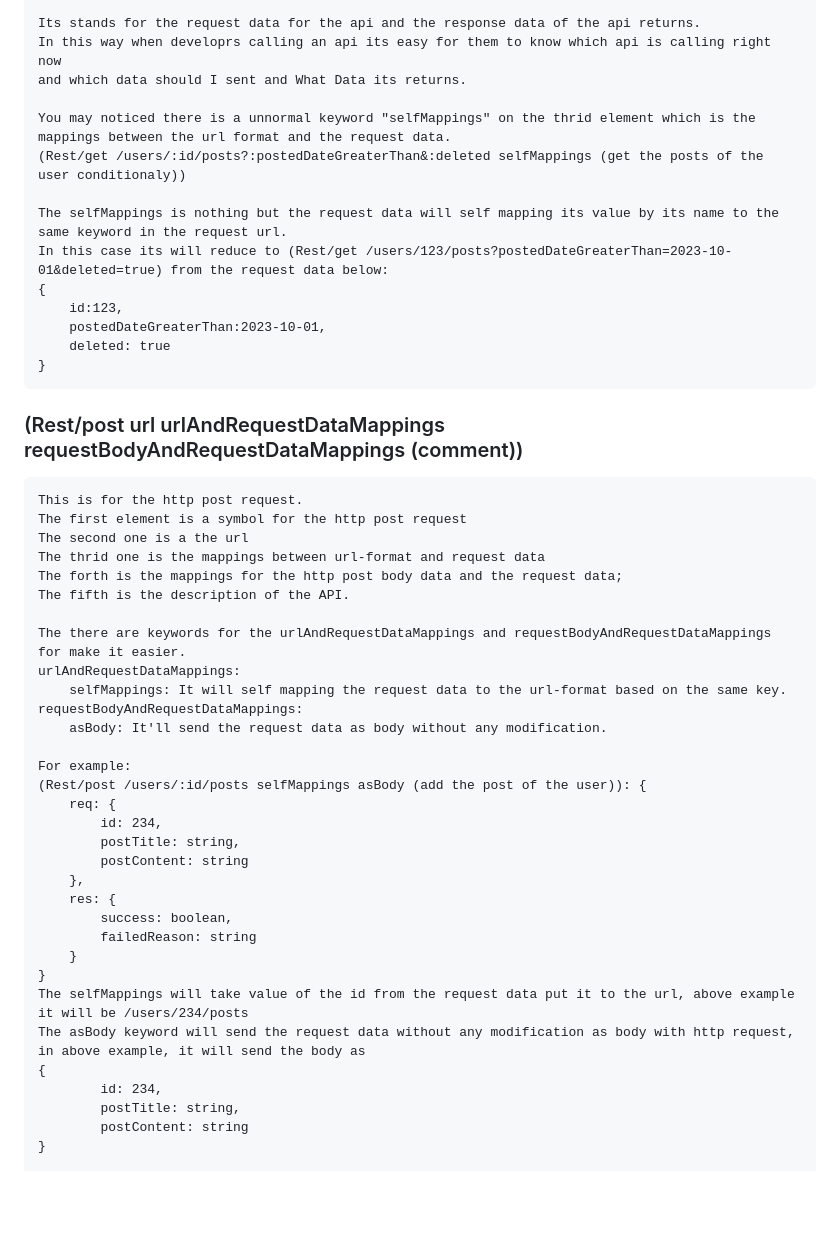
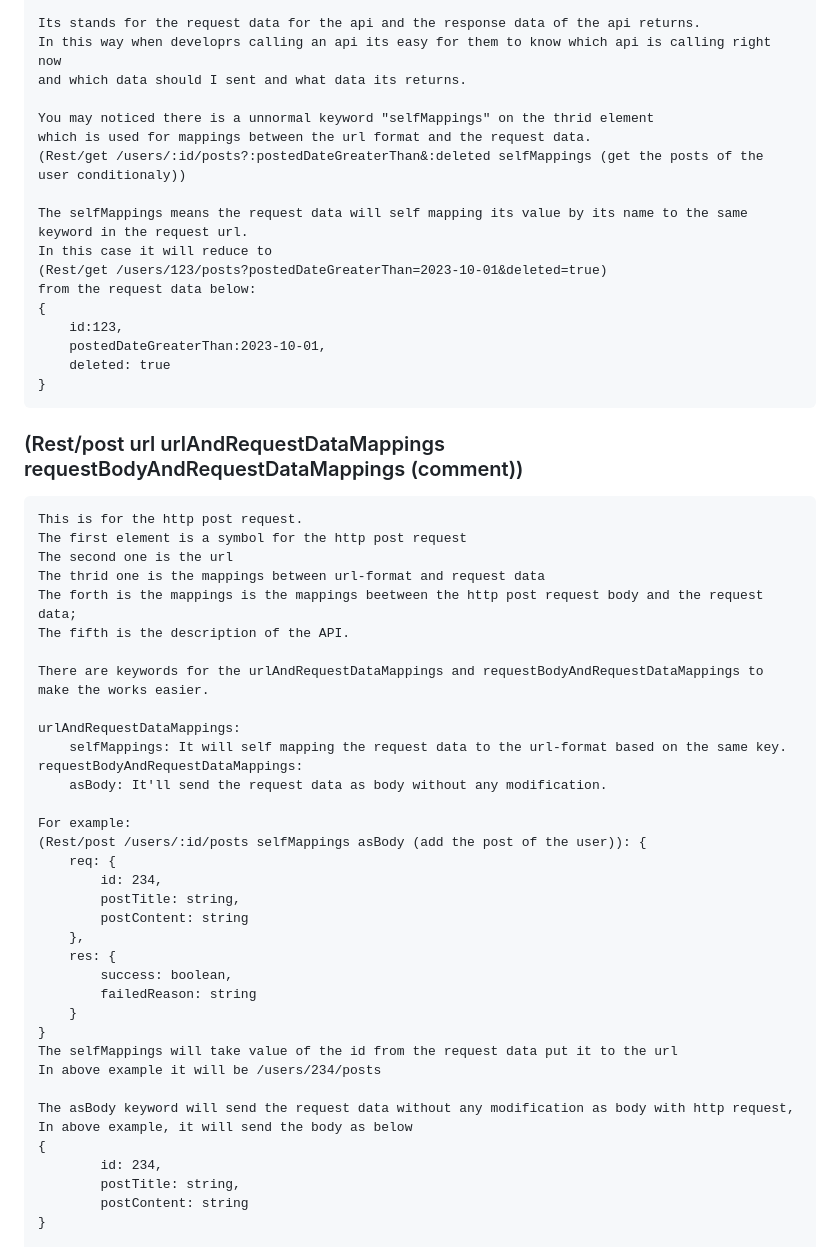
Before and after one commit to zheng-bo-org/zhengbo-mobile, a Markdown page: data/api/aboutAPI.md, the part around one of its changes. Drawn GitHub-style; blank space fills up the shorter version.

````diff
--- a/data/api/aboutAPI.md
+++ b/data/api/aboutAPI.md
@@ -90,13 +93,16 @@ You see there is a type after the api definition: {
 
 Its stands for the request data for the api and the response data of the api returns.
 In this way when developrs calling an api its easy for them to know which api is calling right now
-and which data should I sent and What Data its returns.
+and which data should I sent and what data its returns.
 
-You may noticed there is a unnormal keyword "selfMappings" on the thrid element which is the mappings between the url format and the request data.
+You may noticed there is a unnormal keyword "selfMappings" on the thrid element
+which is used for mappings between the url format and the request data.
 (Rest/get /users/:id/posts?:postedDateGreaterThan&:deleted selfMappings (get the posts of the user conditionaly))
 
-The selfMappings is nothing but the request data will self mapping its value by its name to the same keyword in the request url.
-In this case its will reduce to (Rest/get /users/123/posts?postedDateGreaterThan=2023-10-01&deleted=true) from the request data below:
+The selfMappings means the request data will self mapping its value by its name to the same keyword in the request url.
+In this case it will reduce to
+(Rest/get /users/123/posts?postedDateGreaterThan=2023-10-01&deleted=true)
+from the request data below:
 {
     id:123,
     postedDateGreaterThan:2023-10-01,
@@ -108,12 +114,13 @@ In this case its will reduce to (Rest/get /users/123/posts?postedDateGreaterThan
 ```
 This is for the http post request.
 The first element is a symbol for the http post request
-The second one is a the url
+The second one is the url
 The thrid one is the mappings between url-format and request data
-The forth is the mappings for the http post body data and the request data;
+The forth is the mappings is the mappings beetween the http post request body and the request data;
 The fifth is the description of the API.
 
-The there are keywords for the urlAndRequestDataMappings and requestBodyAndRequestDataMappings for make it easier.
+There are keywords for the urlAndRequestDataMappings and requestBodyAndRequestDataMappings to make the works easier.
+
 urlAndRequestDataMappings:
     selfMappings: It will self mapping the request data to the url-format based on the same key.
 requestBodyAndRequestDataMappings:
@@ -131,8 +138,11 @@ For example:
         failedReason: string
     }
 }
-The selfMappings will take value of the id from the request data put it to the url, above example it will be /users/234/posts
-The asBody keyword will send the request data without any modification as body with http request, in above example, it will send the body as
+The selfMappings will take value of the id from the request data put it to the url
+In above example it will be /users/234/posts
+
+The asBody keyword will send the request data without any modification as body with http request,
+In above example, it will send the body as below
 {
         id: 234,
         postTitle: string,
````
Also changed, not shown: other parts of data/api/aboutAPI.md (+30 -20 lines).
